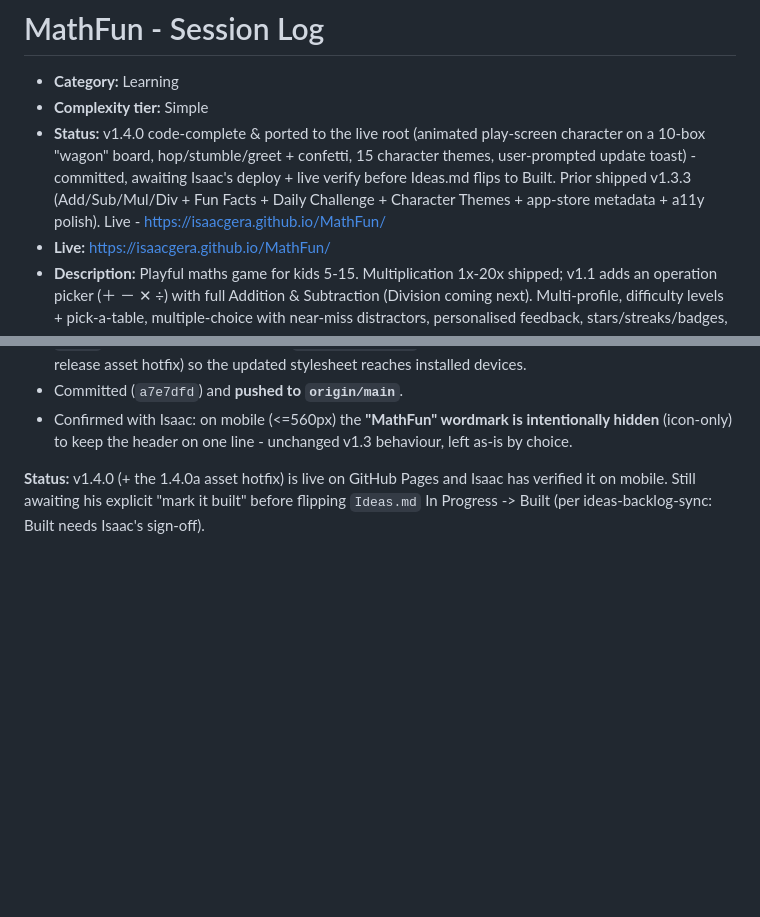
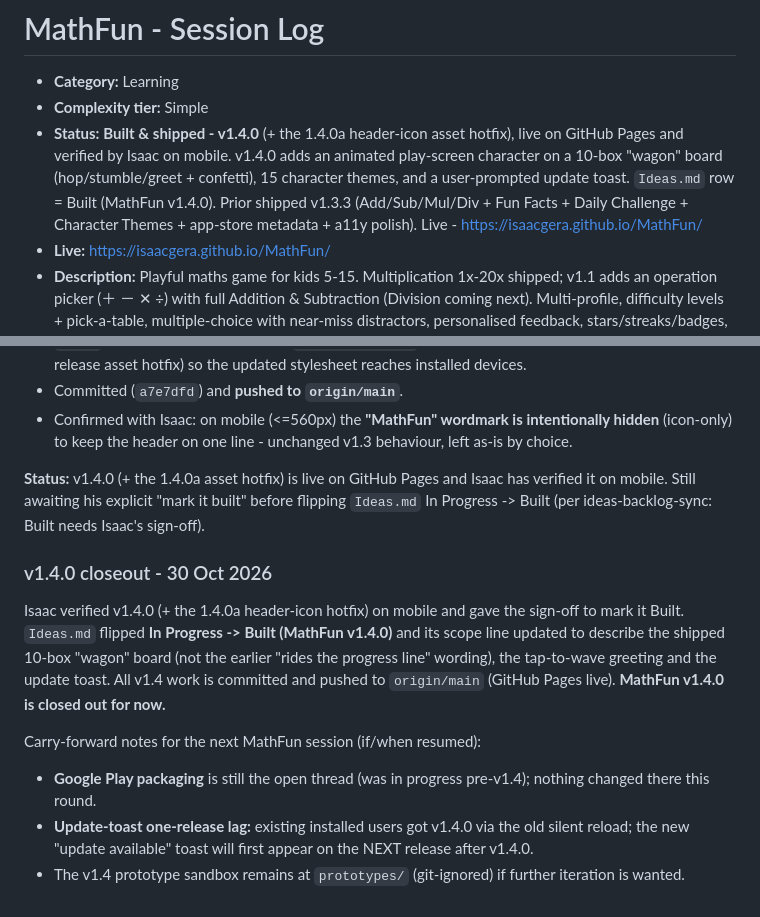
Before and after one commit to isaacgera/MathFun, a Markdown page: SESSION-LOG.md, 2 parts joined by grey strips. Drawn GitHub-style; blank space fills up the shorter version.

Commit message:
docs: close out MathFun v1.4.0 - marked Built after Isaac's mobile verify

```diff
--- a/SESSION-LOG.md
+++ b/SESSION-LOG.md
@@ -2,7 +2,7 @@
 
 - **Category:** Learning
 - **Complexity tier:** Simple
-- **Status:** v1.4.0 code-complete & ported to the live root (animated play-screen character on a 10-box "wagon" board, hop/stumble/greet + confetti, 15 character themes, user-prompted update toast) - committed, awaiting Isaac's deploy + live verify before Ideas.md flips to Built. Prior shipped v1.3.3 (Add/Sub/Mul/Div + Fun Facts + Daily Challenge + Character Themes + app-store metadata + a11y polish). Live - https://isaacgera.github.io/MathFun/
+- **Status:** **Built & shipped - v1.4.0** (+ the 1.4.0a header-icon asset hotfix), live on GitHub Pages and verified by Isaac on mobile. v1.4.0 adds an animated play-screen character on a 10-box "wagon" board (hop/stumble/greet + confetti), 15 character themes, and a user-prompted update toast. `Ideas.md` row = Built (MathFun v1.4.0). Prior shipped v1.3.3 (Add/Sub/Mul/Div + Fun Facts + Daily Challenge + Character Themes + app-store metadata + a11y polish). Live - https://isaacgera.github.io/MathFun/
 - **Live:** https://isaacgera.github.io/MathFun/
 - **Description:** Playful maths game for kids 5-15. Multiplication 1x-20x shipped; v1.1 adds an operation picker (＋ － ✕ ÷) with full Addition & Subtraction (Division coming next). Multi-profile, difficulty levels + pick-a-table, multiple-choice with near-miss distractors, personalised feedback, stars/streaks/badges, mastery grid, sound + music.
 - **Scope (v1):** 3 difficulty levels (Easy 1-5, Medium 1-10, Hard 1-20) + pick-a-table (1-20); 10-question rounds (untimed default + optional Timer); 4-option multiple choice; per-profile rewards, personal best, mastery grid 1x-20x; local-first, mobile-first installable PWA.
@@ -1696,3 +1696,17 @@ already has its own rounded gradient tile, so that CSS box was a redundant secon
 **Status:** v1.4.0 (+ the 1.4.0a asset hotfix) is live on GitHub Pages and Isaac has verified it
 on mobile. Still awaiting his explicit "mark it built" before flipping `Ideas.md`
 In Progress -> Built (per ideas-backlog-sync: Built needs Isaac's sign-off).
+
+### v1.4.0 closeout - 30 Oct 2026
+Isaac verified v1.4.0 (+ the 1.4.0a header-icon hotfix) on mobile and gave the sign-off to mark
+it Built. `Ideas.md` flipped **In Progress -> Built (MathFun v1.4.0)** and its scope line updated
+to describe the shipped 10-box "wagon" board (not the earlier "rides the progress line" wording),
+the tap-to-wave greeting and the update toast. All v1.4 work is committed and pushed to
+`origin/main` (GitHub Pages live). **MathFun v1.4.0 is closed out for now.**
+
+Carry-forward notes for the next MathFun session (if/when resumed):
+- **Google Play packaging** is still the open thread (was in progress pre-v1.4); nothing changed
+  there this round.
+- **Update-toast one-release lag:** existing installed users got v1.4.0 via the old silent
+  reload; the new "update available" toast will first appear on the NEXT release after v1.4.0.
+- The v1.4 prototype sandbox remains at `prototypes/` (git-ignored) if further iteration is wanted.
```
